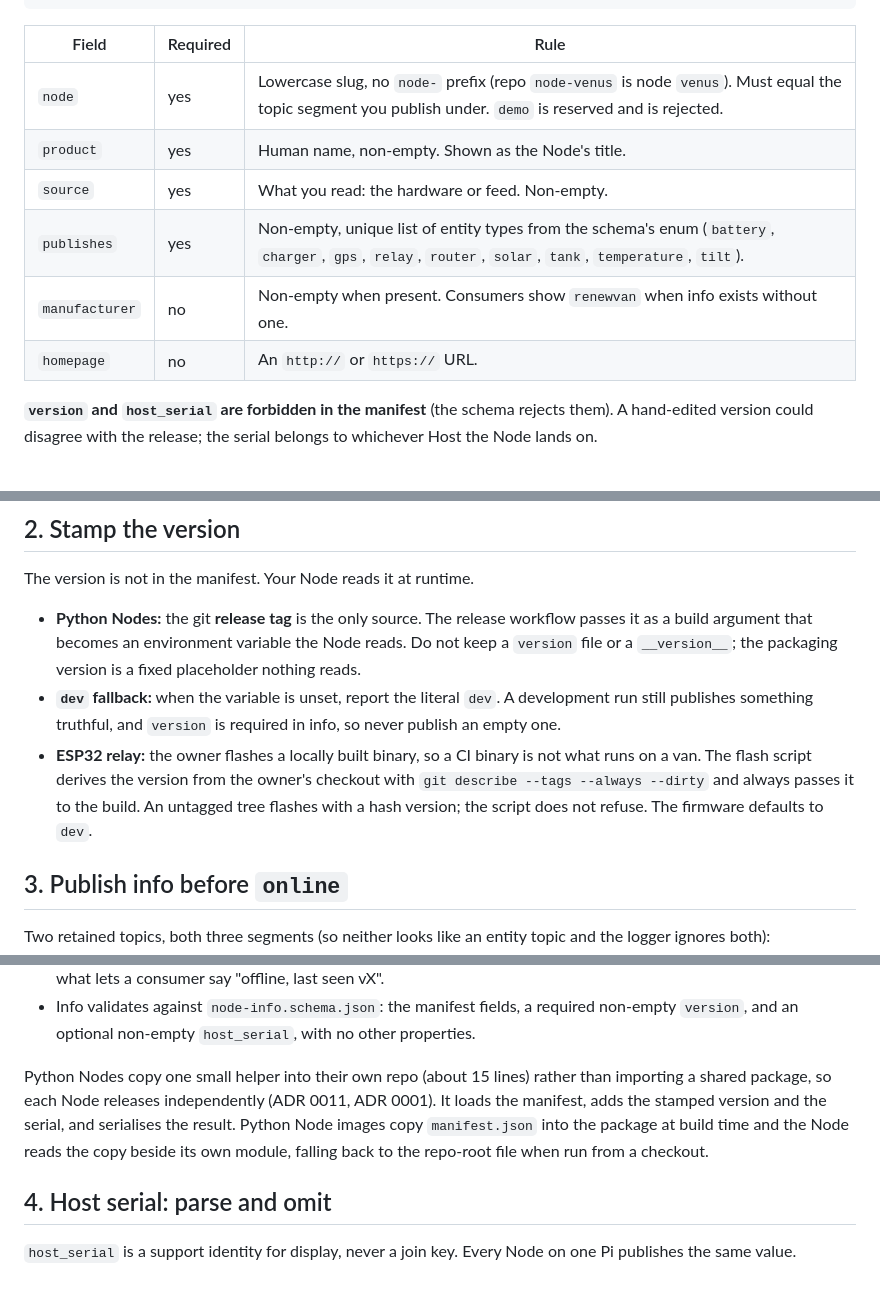
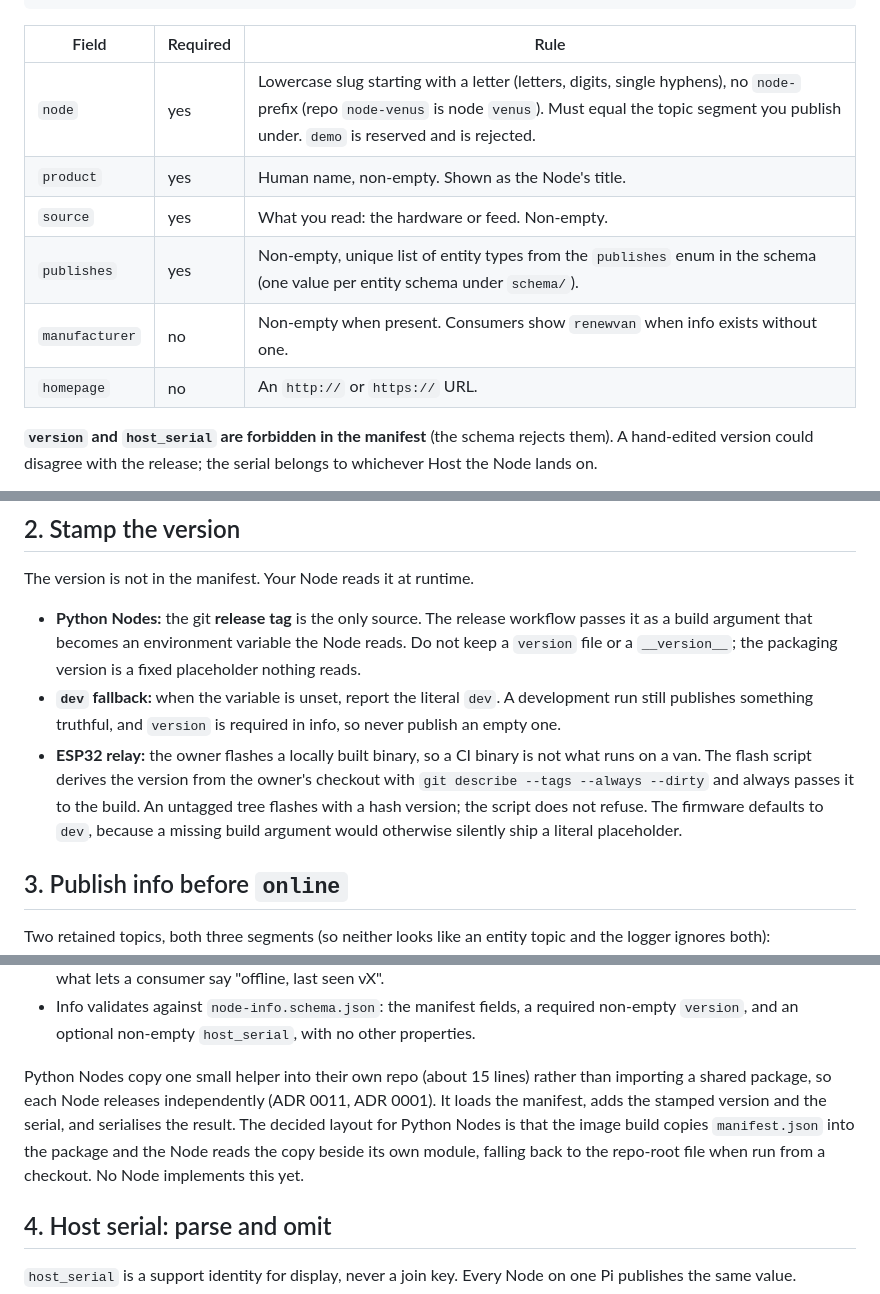
Before and after one commit to renewvan/hub, a Markdown page: docs/authoring-a-node.md, 3 parts joined by grey strips. GitHub-like rendering.

````diff
--- a/docs/authoring-a-node.md
+++ b/docs/authoring-a-node.md
@@ -21,14 +21,14 @@ At the root of your Node repo. It is the single source of the static fields.
 }
 ```
 
-| Field          | Required | Rule                                                                                                                                                       |
-| -------------- | -------- | ---------------------------------------------------------------------------------------------------------------------------------------------------------- |
-| `node`         | yes      | Lowercase slug, no `node-` prefix (repo `node-venus` is node `venus`). Must equal the topic segment you publish under. `demo` is reserved and is rejected. |
-| `product`      | yes      | Human name, non-empty. Shown as the Node's title.                                                                                                          |
-| `source`       | yes      | What you read: the hardware or feed. Non-empty.                                                                                                            |
-| `publishes`    | yes      | Non-empty, unique list of entity types from the schema's enum (`battery`, `charger`, `gps`, `relay`, `router`, `solar`, `tank`, `temperature`, `tilt`).    |
-| `manufacturer` | no       | Non-empty when present. Consumers show `renewvan` when info exists without one.                                                                            |
-| `homepage`     | no       | An `http://` or `https://` URL.                                                                                                                            |
+| Field          | Required | Rule                                                                                                                                                                                                                |
+| -------------- | -------- | ------------------------------------------------------------------------------------------------------------------------------------------------------------------------------------------------------------------- |
+| `node`         | yes      | Lowercase slug starting with a letter (letters, digits, single hyphens), no `node-` prefix (repo `node-venus` is node `venus`). Must equal the topic segment you publish under. `demo` is reserved and is rejected. |
+| `product`      | yes      | Human name, non-empty. Shown as the Node's title.                                                                                                                                                                   |
+| `source`       | yes      | What you read: the hardware or feed. Non-empty.                                                                                                                                                                     |
+| `publishes`    | yes      | Non-empty, unique list of entity types from the `publishes` enum in the schema (one value per entity schema under `schema/`).                                                                                       |
+| `manufacturer` | no       | Non-empty when present. Consumers show `renewvan` when info exists without one.                                                                                                                                     |
+| `homepage`     | no       | An `http://` or `https://` URL.                                                                                                                                                                                     |
 
 **`version` and `host_serial` are forbidden in the manifest** (the schema rejects them). A hand-edited version could disagree with the release; the serial belongs to whichever Host the Node lands on.
 
@@ -40,7 +40,7 @@ The version is not in the manifest. Your Node reads it at runtime.
 
 - **Python Nodes:** the git **release tag** is the only source. The release workflow passes it as a build argument that becomes an environment variable the Node reads. Do not keep a `version` file or a `__version__`; the packaging version is a fixed placeholder nothing reads.
 - **`dev` fallback:** when the variable is unset, report the literal `dev`. A development run still publishes something truthful, and `version` is required in info, so never publish an empty one.
-- **ESP32 relay:** the owner flashes a locally built binary, so a CI binary is not what runs on a van. The flash script derives the version from the owner's checkout with `git describe --tags --always --dirty` and always passes it to the build. An untagged tree flashes with a hash version; the script does not refuse. The firmware defaults to `dev`.
+- **ESP32 relay:** the owner flashes a locally built binary, so a CI binary is not what runs on a van. The flash script derives the version from the owner's checkout with `git describe --tags --always --dirty` and always passes it to the build. An untagged tree flashes with a hash version; the script does not refuse. The firmware defaults to `dev`, because a missing build argument would otherwise silently ship a literal placeholder.
 
 ## 3. Publish info before `online`
 
@@ -57,7 +57,7 @@ Rules:
 - **Leave info retained when you go offline.** Do not clear it on shutdown or from the last will. That retained info is what lets a consumer say "offline, last seen vX".
 - Info validates against `node-info.schema.json`: the manifest fields, a required non-empty `version`, and an optional non-empty `host_serial`, with no other properties.
 
-Python Nodes copy one small helper into their own repo (about 15 lines) rather than importing a shared package, so each Node releases independently (ADR 0011, ADR 0001). It loads the manifest, adds the stamped version and the serial, and serialises the result. Python Node images copy `manifest.json` into the package at build time and the Node reads the copy beside its own module, falling back to the repo-root file when run from a checkout.
+Python Nodes copy one small helper into their own repo (about 15 lines) rather than importing a shared package, so each Node releases independently (ADR 0011, ADR 0001). It loads the manifest, adds the stamped version and the serial, and serialises the result. The decided layout for Python Nodes is that the image build copies `manifest.json` into the package and the Node reads the copy beside its own module, falling back to the repo-root file when run from a checkout. No Node implements this yet.
 
 ## 4. Host serial: parse and omit
 
````
Also changed, not shown: other parts of docs/authoring-a-node.md (+1 -1 lines), CONTEXT.md (+1 -1 lines), docs/adr/0011-node-manifest-and-retained-info-topic.md (+10 -10 lines).
